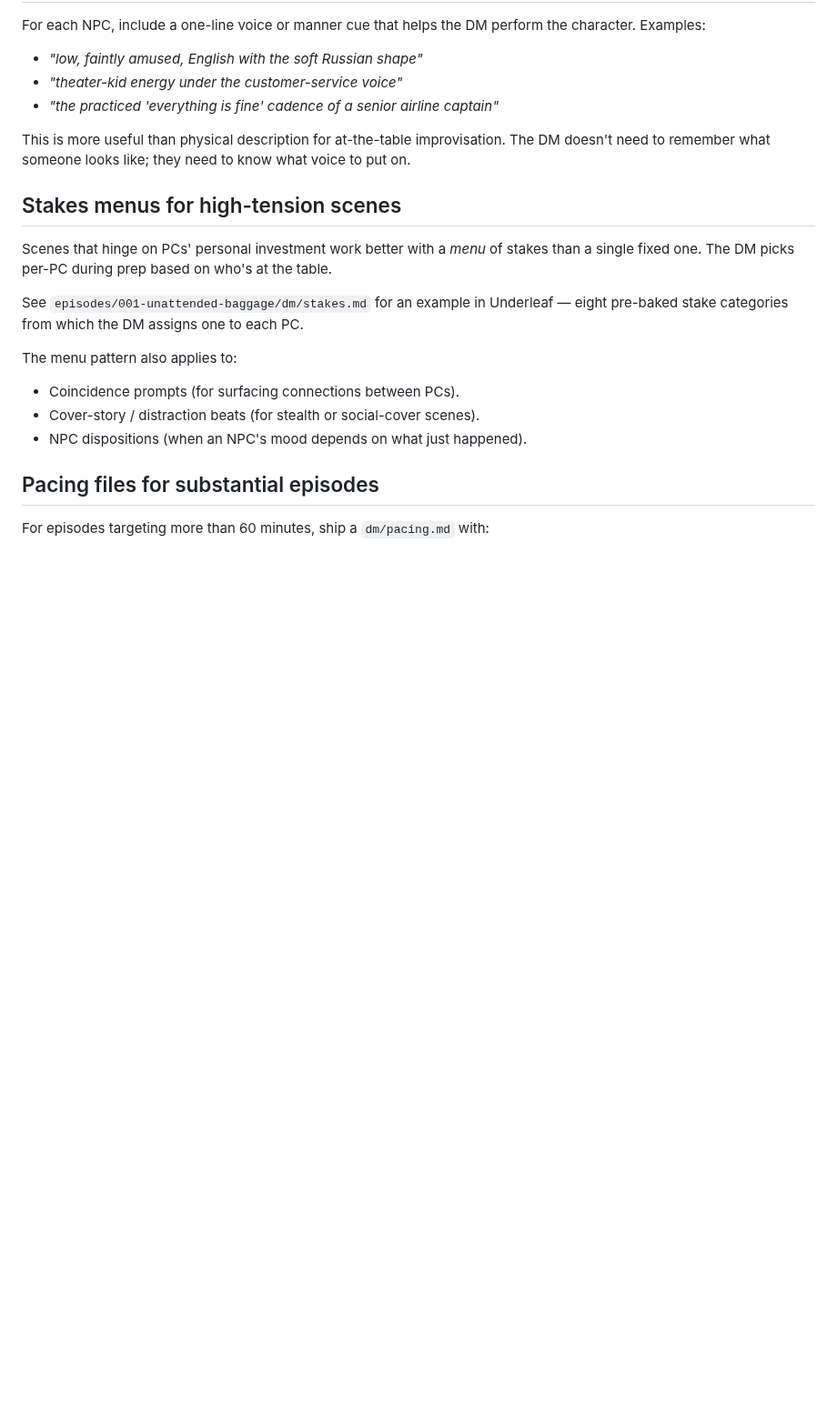
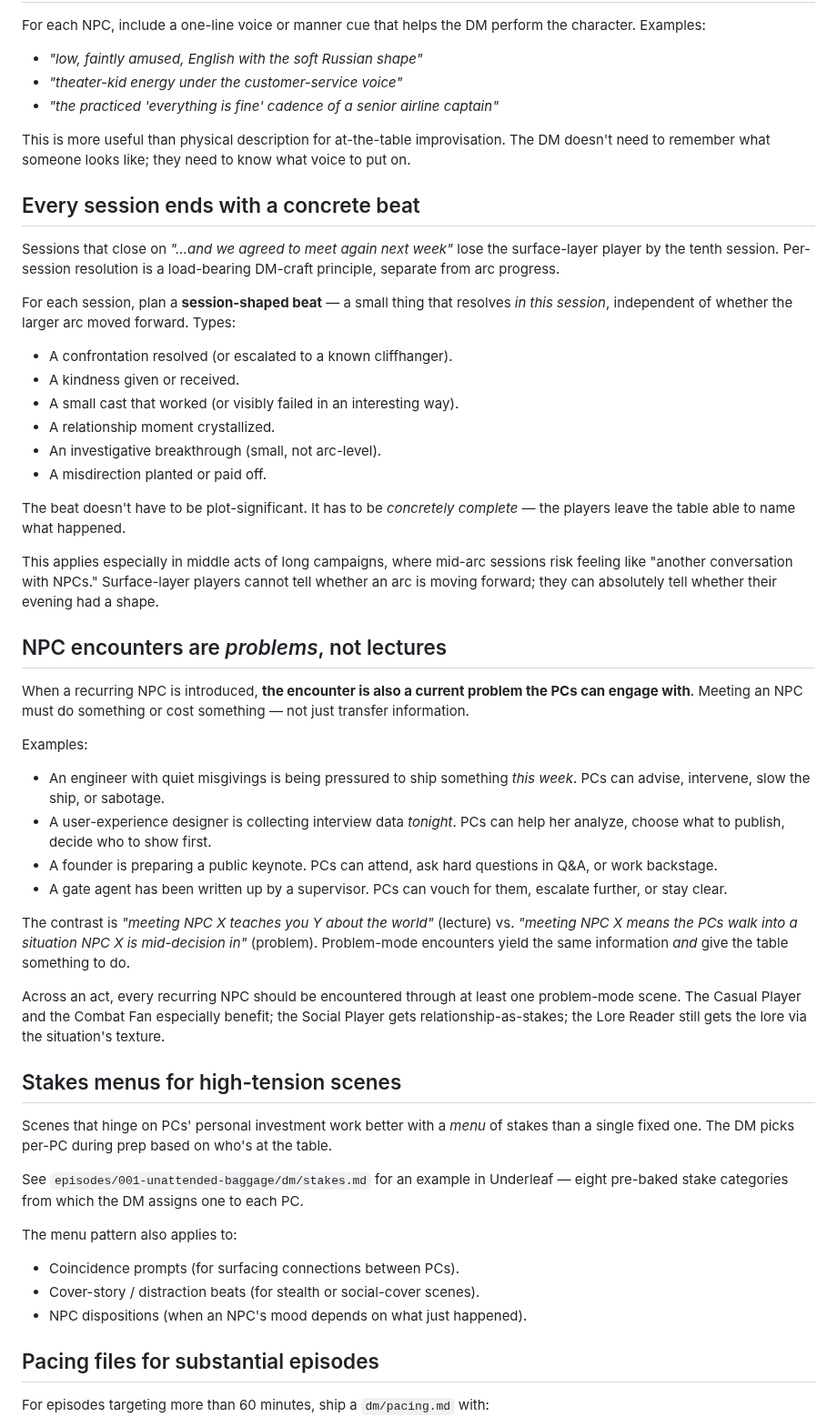
Before and after one commit to gutschke/quire, a Markdown page: design/authoring.md, the part around the change. Shown at 91% size. Drawn GitHub-style; blank space fills up the shorter version.

```diff
--- a/design/authoring.md
+++ b/design/authoring.md
@@ -90,6 +90,38 @@ For each NPC, include a one-line voice or manner cue that helps the DM perform t
 
 This is more useful than physical description for at-the-table improvisation. The DM doesn't need to remember what someone looks like; they need to know what voice to put on.
 
+## Every session ends with a concrete beat
+
+Sessions that close on *"...and we agreed to meet again next week"* lose the surface-layer player by the tenth session. Per-session resolution is a load-bearing DM-craft principle, separate from arc progress.
+
+For each session, plan a **session-shaped beat** — a small thing that resolves *in this session*, independent of whether the larger arc moved forward. Types:
+
+- A confrontation resolved (or escalated to a known cliffhanger).
+- A kindness given or received.
+- A small cast that worked (or visibly failed in an interesting way).
+- A relationship moment crystallized.
+- An investigative breakthrough (small, not arc-level).
+- A misdirection planted or paid off.
+
+The beat doesn't have to be plot-significant. It has to be *concretely complete* — the players leave the table able to name what happened.
+
+This applies especially in middle acts of long campaigns, where mid-arc sessions risk feeling like "another conversation with NPCs." Surface-layer players cannot tell whether an arc is moving forward; they can absolutely tell whether their evening had a shape.
+
+## NPC encounters are *problems*, not lectures
+
+When a recurring NPC is introduced, **the encounter is also a current problem the PCs can engage with**. Meeting an NPC must do something or cost something — not just transfer information.
+
+Examples:
+
+- An engineer with quiet misgivings is being pressured to ship something *this week*. PCs can advise, intervene, slow the ship, or sabotage.
+- A user-experience designer is collecting interview data *tonight*. PCs can help her analyze, choose what to publish, decide who to show first.
+- A founder is preparing a public keynote. PCs can attend, ask hard questions in Q&A, or work backstage.
+- A gate agent has been written up by a supervisor. PCs can vouch for them, escalate further, or stay clear.
+
+The contrast is *"meeting NPC X teaches you Y about the world"* (lecture) vs. *"meeting NPC X means the PCs walk into a situation NPC X is mid-decision in"* (problem). Problem-mode encounters yield the same information *and* give the table something to do.
+
+Across an act, every recurring NPC should be encountered through at least one problem-mode scene. The Casual Player and the Combat Fan especially benefit; the Social Player gets relationship-as-stakes; the Lore Reader still gets the lore via the situation's texture.
+
 ## Stakes menus for high-tension scenes
 
 Scenes that hinge on PCs' personal investment work better with a *menu* of stakes than a single fixed one. The DM picks per-PC during prep based on who's at the table.
```
Also changed, not shown: design/rules-reference.md (+19 -3 lines).
